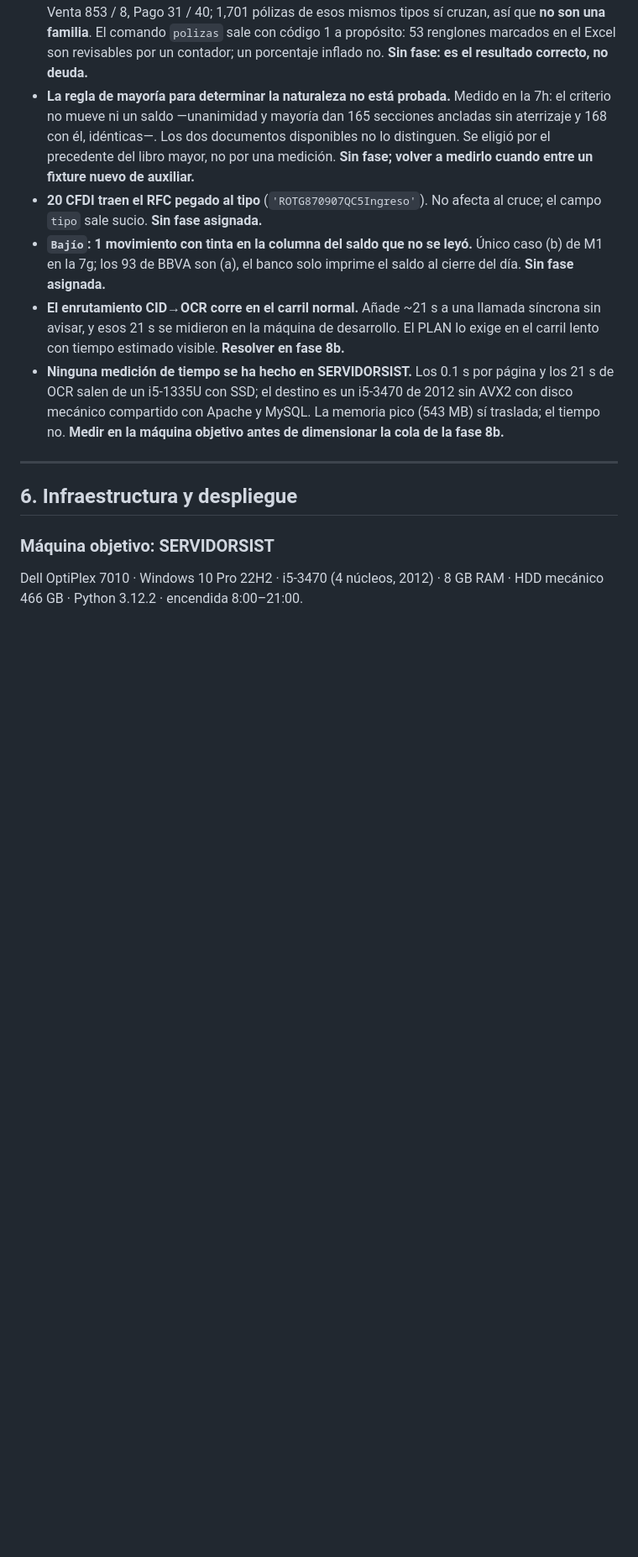
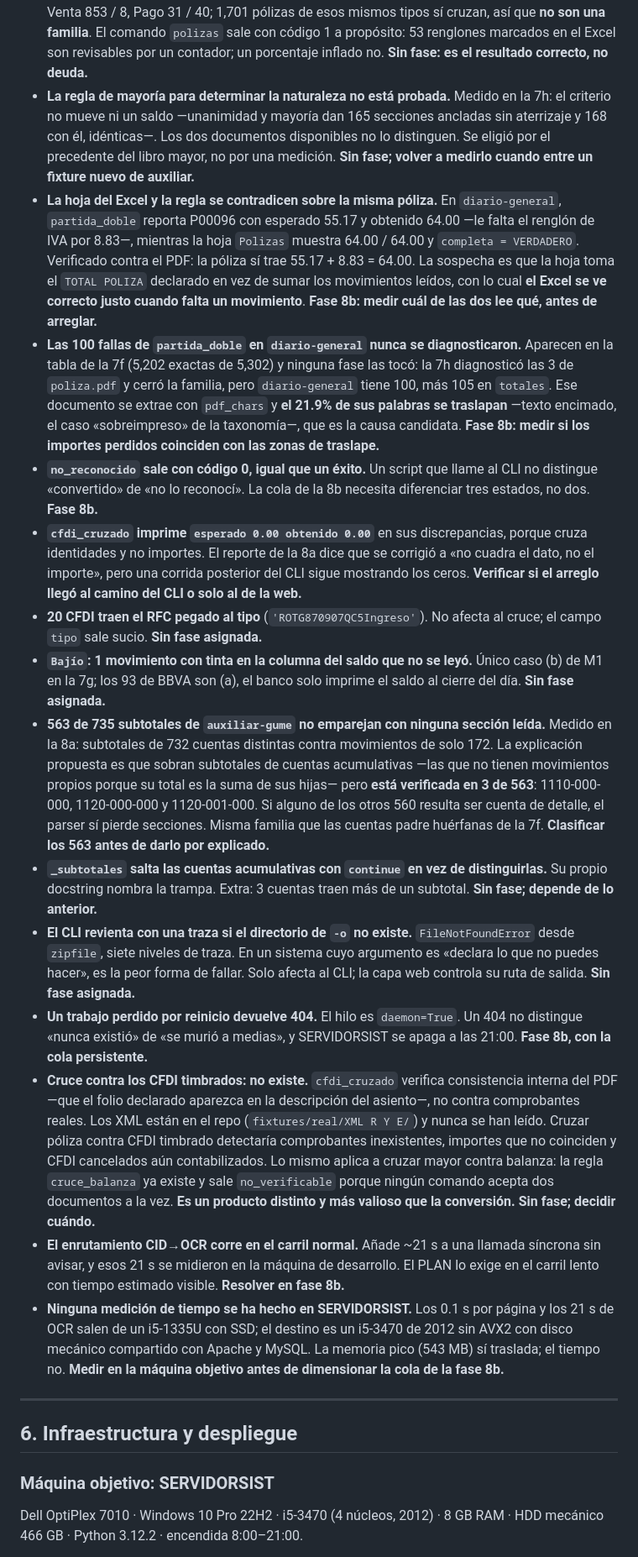
Before and after one commit to albertovsdev/cp-pdf, a Markdown page: PLAN.md, the part around one of its changes. Shown at 84% size. Rendered like a GitHub page; blank space fills up the shorter version.

```diff
--- a/PLAN.md
+++ b/PLAN.md
@@ -1644,11 +1665,65 @@ Registrada a propósito, con la fase en que toca resolverla.
   documentos disponibles no lo distinguen. Se eligió por el precedente del
   libro mayor, no por una medición. **Sin fase; volver a medirlo cuando entre
   un fixture nuevo de auxiliar.**
+- **La hoja del Excel y la regla se contradicen sobre la misma póliza.**
+  En `diario-general`, `partida_doble` reporta P00096 con esperado 55.17 y
+  obtenido 64.00 —le falta el renglón de IVA por 8.83—, mientras la hoja
+  `Polizas` muestra 64.00 / 64.00 y `completa = VERDADERO`. Verificado contra
+  el PDF: la póliza sí trae 55.17 + 8.83 = 64.00. La sospecha es que la hoja
+  toma el `TOTAL POLIZA` declarado en vez de sumar los movimientos leídos,
+  con lo cual **el Excel se ve correcto justo cuando falta un movimiento**.
+  **Fase 8b: medir cuál de las dos lee qué, antes de arreglar.**
+- **Las 100 fallas de `partida_doble` en `diario-general` nunca se
+  diagnosticaron.** Aparecen en la tabla de la 7f (5,202 exactas de 5,302) y
+  ninguna fase las tocó: la 7h diagnosticó las 3 de `poliza.pdf` y cerró la
+  familia, pero `diario-general` tiene 100, más 105 en `totales`. Ese
+  documento se extrae con `pdf_chars` y **el 21.9% de sus palabras se
+  traslapan** —texto encimado, el caso «sobreimpreso» de la taxonomía—, que
+  es la causa candidata. **Fase 8b: medir si los importes perdidos coinciden
+  con las zonas de traslape.**
+- **`no_reconocido` sale con código 0, igual que un éxito.** Un script que
+  llame al CLI no distingue «convertido» de «no lo reconocí». La cola de la
+  8b necesita diferenciar tres estados, no dos. **Fase 8b.**
+- **`cfdi_cruzado` imprime `esperado 0.00 obtenido 0.00`** en sus
+  discrepancias, porque cruza identidades y no importes. El reporte de la 8a
+  dice que se corrigió a «no cuadra el dato, no el importe», pero una corrida
+  posterior del CLI sigue mostrando los ceros. **Verificar si el arreglo
+  llegó al camino del CLI o solo al de la web.**
 - **20 CFDI traen el RFC pegado al tipo** (`'ROTG870907QC5Ingreso'`). No
   afecta al cruce; el campo `tipo` sale sucio. **Sin fase asignada.**
 - **`Bajío`: 1 movimiento con tinta en la columna del saldo que no se leyó.**
   Único caso (b) de M1 en la 7g; los 93 de BBVA son (a), el banco solo
   imprime el saldo al cierre del día. **Sin fase asignada.**
+- **563 de 735 subtotales de `auxiliar-gume` no emparejan con ninguna
+  sección leída.** Medido en la 8a: subtotales de 732 cuentas distintas
+  contra movimientos de solo 172. La explicación propuesta es que sobran
+  subtotales de cuentas acumulativas —las que no tienen movimientos propios
+  porque su total es la suma de sus hijas— pero **está verificada en 3 de
+  563**: 1110-000-000, 1120-000-000 y 1120-001-000. Si alguno de los otros
+  560 resulta ser cuenta de detalle, el parser sí pierde secciones. Misma
+  familia que las cuentas padre huérfanas de la 7f. **Clasificar los 563
+  antes de darlo por explicado.**
+- **`_subtotales` salta las cuentas acumulativas con `continue` en vez de
+  distinguirlas.** Su propio docstring nombra la trampa. Extra: 3 cuentas
+  traen más de un subtotal. **Sin fase; depende de lo anterior.**
+- **El CLI revienta con una traza si el directorio de `-o` no existe.**
+  `FileNotFoundError` desde `zipfile`, siete niveles de traza. En un sistema
+  cuyo argumento es «declara lo que no puedes hacer», es la peor forma de
+  fallar. Solo afecta al CLI; la capa web controla su ruta de salida.
+  **Sin fase asignada.**
+- **Un trabajo perdido por reinicio devuelve 404.** El hilo es `daemon=True`.
+  Un 404 no distingue «nunca existió» de «se murió a medias», y SERVIDORSIST
+  se apaga a las 21:00. **Fase 8b, con la cola persistente.**
+- **Cruce contra los CFDI timbrados: no existe.** `cfdi_cruzado` verifica
+  consistencia interna del PDF —que el folio declarado aparezca en la
+  descripción del asiento—, no contra comprobantes reales. Los XML están en
+  el repo (`fixtures/real/XML R Y E/`) y nunca se han leído. Cruzar póliza
+  contra CFDI timbrado detectaría comprobantes inexistentes, importes que no
+  coinciden y CFDI cancelados aún contabilizados. Lo mismo aplica a cruzar
+  mayor contra balanza: la regla `cruce_balanza` ya existe y sale
+  `no_verificable` porque ningún comando acepta dos documentos a la vez.
+  **Es un producto distinto y más valioso que la conversión. Sin fase;
+  decidir cuándo.**
 - **El enrutamiento CID→OCR corre en el carril normal.** Añade ~21 s a una
   llamada síncrona sin avisar, y esos 21 s se midieron en la máquina de
   desarrollo. El PLAN lo exige en el carril lento con tiempo estimado
```
Also changed, not shown: other parts of PLAN.md (+33 -12 lines).
